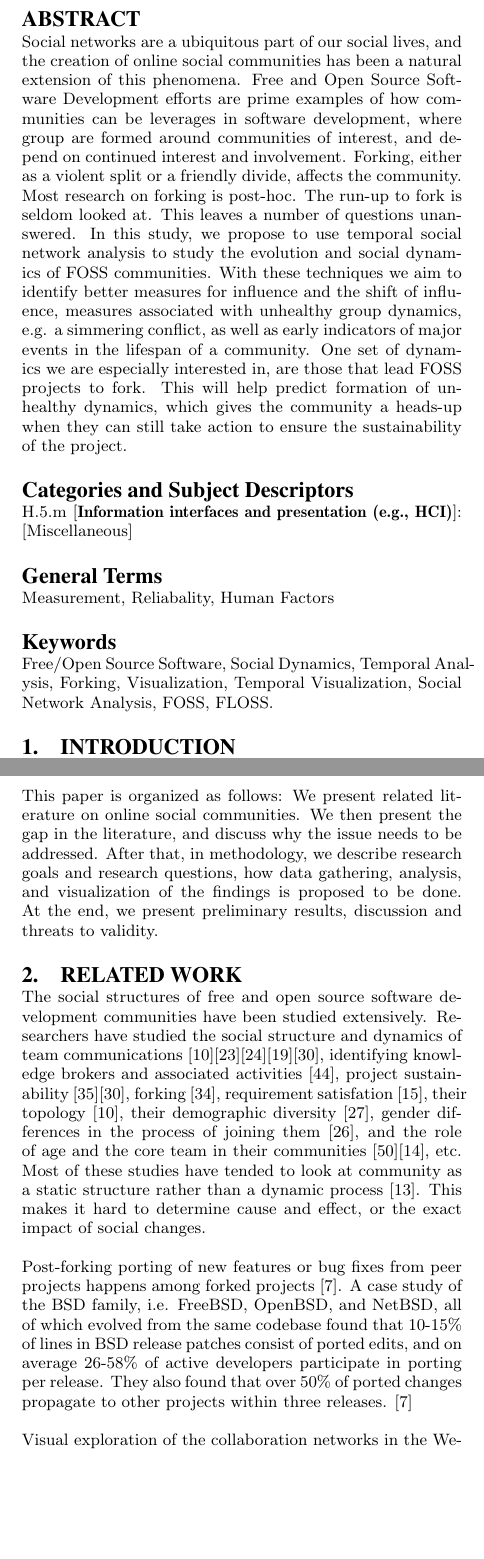
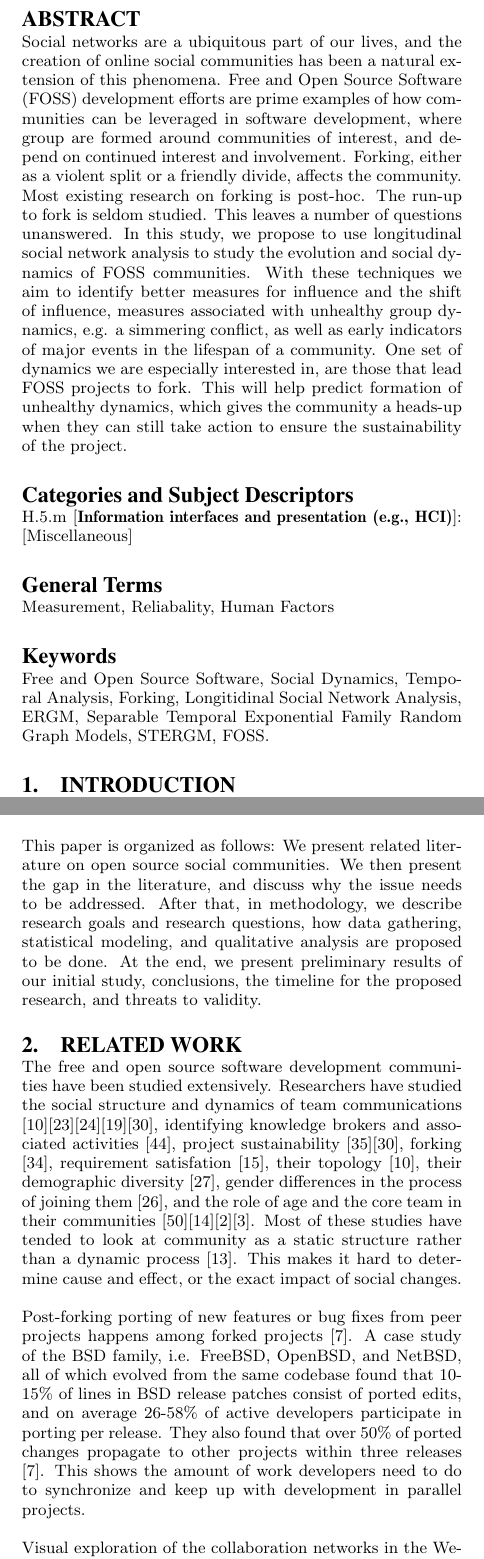
Before and after one commit to azarbakht/prelim, a LaTeX paper (Proposal_report_Amir_ACM.tex): two parts of the columns of pages 1 and 2 of 16 before the commit and two parts of the columns of pages 1 and 2 of 17 after it, joined at a grey line, cut so that both start at the same text, the shorter picture padded with empty space. Compiled offline with pdfLaTeX.

Commit message:
updated introduction and related work

```diff
--- a/Proposal_report_Amir_ACM.tex
+++ b/Proposal_report_Amir_ACM.tex
@@ -147,7 +147,7 @@ Amir Azarbakht\\
 
 
 \begin{abstract}
-Social networks are a ubiquitous part of our social lives, and the creation of online social communities has been a natural extension of this phenomena. Free and Open Source Software Development efforts are prime examples of how communities can be leverages in software development, where group are formed around communities of interest, and depend on continued interest and involvement. Forking, either as a violent split or a friendly divide, affects the community. Most research on forking is post-hoc. The run-up to fork is seldom looked at. This leaves a number of questions unanswered. In this study, we propose to use temporal social network analysis to study the evolution and social dynamics of FOSS communities. With these techniques we aim to identify better measures for influence and the shift of influence, measures associated with unhealthy group dynamics, e.g. a simmering conflict, as well as early indicators of major events in the lifespan of a community. One set of dynamics we are especially interested in, are those that lead FOSS projects to fork. This will help predict formation of unhealthy dynamics, which gives the community a heads-up when they can still take action to ensure the sustainability of the project.
+Social networks are a ubiquitous part of our lives, and the creation of online social communities has been a natural extension of this phenomena. Free and Open Source Software (FOSS) development efforts are prime examples of how communities can be leveraged in software development, where group are formed around communities of interest, and depend on continued interest and involvement. Forking, either as a violent split or a friendly divide, affects the community. Most existing research on forking is post-hoc. The run-up to fork is seldom studied. This leaves a number of questions unanswered. In this study, we propose to use longitudinal social network analysis to study the evolution and social dynamics of FOSS communities. With these techniques we aim to identify better measures for influence and the shift of influence, measures associated with unhealthy group dynamics, e.g. a simmering conflict, as well as early indicators of major events in the lifespan of a community. One set of dynamics we are especially interested in, are those that lead FOSS projects to fork. This will help predict formation of unhealthy dynamics, which gives the community a heads-up when they can still take action to ensure the sustainability of the project.
 %How can we understand FOSS collaboration better? Can social issues that emerge be identified and addressed as they happen? Can the community heal itself, become more transparent and inclusive, and promote diversity? We propose a technique to address these issues by quantitative analysis and temporal visualization of social dynamics in FOSS communities. We propose using social network analysis to identify unhealthy dynamics; this will help predict formation of unhealthy dynamics and which gives the community a heads-up when they can still take action to ensure the sustainability of the project.
 \end{abstract}
 
@@ -157,7 +157,7 @@ Social networks are a ubiquitous part of our social lives, and the creation of o
 
 \terms{Measurement, Reliabality, Human Factors}
 
-\keywords{Free/Open Source Software, Social Dynamics, Temporal Analysis, Forking, Visualization, Temporal Visualization, Social Network Analysis, FOSS, FLOSS.} % NOT required for Proceedings
+\keywords{Free and Open Source Software, Social Dynamics, Temporal Analysis, Forking, Longitidinal Social Network Analysis, ERGM, Separable Temporal Exponential Family Random Graph Models, STERGM, FOSS.} % NOT required for Proceedings
 
 \section{Introduction}
 \label{introduction}
@@ -165,22 +165,22 @@ Social networks are a ubiquitous part of our social lives, and the creation of o
 
-Though the bulk of collaboration and communication in FOSS communities occurs online and is publicly accessible, there are still many open questions about the social dynamics in FOSS communities. Projects might go through a metamorphosis when faced with an influx of new developers or the involvement of an outside organization. Conflicts between developers' divergent visions about the future of the project might lead to forking of the project and dilution of the community. Forking, either as a violent split when there is a conflict or as a friendly divide when new features are experimentally added both affect the community \cite{Bezrukova}.
+Although the bulk of collaboration and communication in FOSS communities occurs online and is publicly accessible, there are still many open questions about the social dynamics in FOSS communities. Projects might go through a metamorphosis when faced with an influx of new developers or the involvement of an outside organization. Conflicts between developers' divergent visions about the future of the project might lead to forking of the project and dilution of the community. Forking, either as a violent split when there is a conflict or as a friendly divide when new features are experimentally added both affect the community \cite{Bezrukova}.
 
-Previous research on forking ranges from the studies of Robles et al. \cite{Robles} on forking that identified all significant FOSS forks since 1990, to the works of Baishakhi et al. \cite{Baishakhi} on post-forking porting of new features or bug fixes from peer projects. It encompasses works of Nyman on developers' opinions about forking \cite{NymanHackersForking}, developers motivations for performing forks \cite{NymanToForkOrNotToFork}, the necessity of code forking as tool for sustainability \cite{NymanForkingSustainability}, and Syeed's work on socio-technical dependencies in the BSD projects family \cite{Syeed}.
+Previous research on forking ranges from the studies of Robles et al. \cite{Robles} that identified all significant FOSS forks since 1990, to the works of Baishakhi et al. \cite{Baishakhi} on post-forking porting of new features or bug fixes from peer projects. It encompasses works of Nyman on developers' opinions about forking \cite{NymanHackersForking}, developers motivations for performing forks \cite{NymanToForkOrNotToFork}, the necessity of code forking as tool for sustainability \cite{NymanForkingSustainability}, and Syeed's work on socio-technical dependencies in the BSD projects family \cite{Syeed}.
 
-Most research on forking, however, is post-hoc. It looks at the forking events in restrospect and tries to find the outcome of the fork; what happened after the fork happened; what was the cause of forking, and such. The run-up to the forking events are seldom looked at. This leaves a number of questions unanswered: Was it a long-term trend? Was the community polarized, before forking happened? Was there a shift of influence? Did the center of gravity of the community change? What was the tipping point? Was it predictable? Is it ever predictable? We are missing that context.
+Most existing research on forking, however, is post-hoc. It looks at the forking events in restrospect and tries to find the outcome of the fork; what happened after the fork happened; what was the cause of forking, and such. The run-up to the forking events are seldom studied. This leaves a number of questions unanswered: Was it a long-term trend? Was the community polarized, before forking happened? Was there a shift of influence? Did the center of gravity of the community change? What was the tipping point? Was it predictable? Is it ever predictable? We are missing that context.
 
 Additionally, studies of FOSS communities tend to suffer from an important limitation. They treat community as a static structure rather than a dynamic process. Longitudinal studies on open source forking are rare.
 
 Our research proposes to use temporal social network analysis to study the evolution and social dynamics of FOSS communities. With these techniques we aim to identify better measures for influence, and the shift of influence, measures associated with unhealthy group dynamics, e.g. a simmering conflict, as well as early indicators of major events in the lifespan of a community. One set of dynamics we are especially interested in, are those that lead FOSS projects to fork.
 
-This paper is organized as follows: We present related literature on online social communities. We then present the gap in the literature, and discuss why the issue needs to be addressed. After that, in methodology, we describe research goals and research questions, how data gathering, analysis, and visualization of the findings is proposed to be done. At the end, we present preliminary results, discussion and threats to validity.
+This paper is organized as follows: We present related literature on open source social communities. We then present the gap in the literature, and discuss why the issue needs to be addressed. After that, in methodology, we describe research goals and research questions, how data gathering, statistical modeling, and qualitative analysis are proposed to be done. At the end, we present preliminary results of our initial study, conclusions, the timeline for the proposed research, and threats to validity.
 
 \section{Related Work}
 \label{relatedwork}
 
-The social structures of free and open source software development communities have been studied extensively. Researchers have studied the social structure and dynamics of team communications \cite{Bird}\cite{HowisonSocialDynamics}\cite{HowisonFlossMole}\cite{Guzzi}\cite{Nakakoji}, identifying knowledge brokers and associated activities \cite{Sowe}, project sustainability \cite{NymanForkingSustainability}\cite{Nakakoji}, forking \cite{NymanCodeForking}, requirement satisfation \cite{Ernst}, their topology \cite{Bird}, their demographic diversity \cite{Kunegis}, gender differences in the process of joining them \cite{Kuechler}, and the role of age and the core team in their communities \cite{Torres}\cite{DavidsonVLHCC2014}, etc. Most of these studies have tended to look at community as a static structure rather than a dynamic process \cite{CrowstonFLOSSWhatWeKnow}. This makes it hard to determine cause and effect, or the exact impact of social changes.
+The free and open source software development communities have been studied extensively. Researchers have studied the social structure and dynamics of team communications \cite{Bird}\cite{HowisonSocialDynamics}\cite{HowisonFlossMole}\cite{Guzzi}\cite{Nakakoji}, identifying knowledge brokers and associated activities \cite{Sowe}, project sustainability \cite{NymanForkingSustainability}\cite{Nakakoji}, forking \cite{NymanCodeForking}, requirement satisfation \cite{Ernst}, their topology \cite{Bird}, their demographic diversity \cite{Kunegis}, gender differences in the process of joining them \cite{Kuechler}, and the role of age and the core team in their communities \cite{Torres}\cite{DavidsonVLHCC2014}\cite{AzarbakhtOSS2014}\cite{AzarbakhtINSNA2014}. Most of these studies have tended to look at community as a static structure rather than a dynamic process \cite{CrowstonFLOSSWhatWeKnow}. This makes it hard to determine cause and effect, or the exact impact of social changes.
 
-Post-forking porting of new features or bug fixes from peer projects happens among forked projects \cite{Baishakhi}. A case study of the BSD family, i.e. FreeBSD, OpenBSD, and NetBSD, all of which evolved from the same codebase found that 10-15\% of lines in BSD release patches consist of ported edits, and on average 26-58\% of active developers participate in porting per release. They also found that over 50\% of ported changes propagate to other projects within three releases. \cite{Baishakhi}
+Post-forking porting of new features or bug fixes from peer projects happens among forked projects \cite{Baishakhi}. A case study of the BSD family, i.e. FreeBSD, OpenBSD, and NetBSD, all of which evolved from the same codebase found that 10-15\% of lines in BSD release patches consist of ported edits, and on average 26-58\% of active developers participate in porting per release. They also found that over 50\% of ported changes propagate to other projects within three releases \cite{Baishakhi}. This shows the amount of work developers need to do to synchronize and keep up with development in parallel projects.
 
 Visual exploration of the collaboration networks in the WebKit project was the focus of a study that aimed to observe how key events in the mobile-device industry affected the WebKit collaboration network over its lifetime. \cite{JoseWebKit} They found that \textit{coopetition} (both competition and collaboration) exists in the open source community; morover, they observed that the ``firms that played a more central role in the WebKit project such as Google, Apple and Samsung were by 2013 the leaders of the mobile-devices industry. While more peripheral firms such as RIM and Nokia lost market-share \cite{JoseWebKit}''.
 
```
Also changed, not shown: Proposal_report_Amir_ACM.pdf, Proposal_report_Amir_ACM.tex (4 more changed lines), 3 other files.
